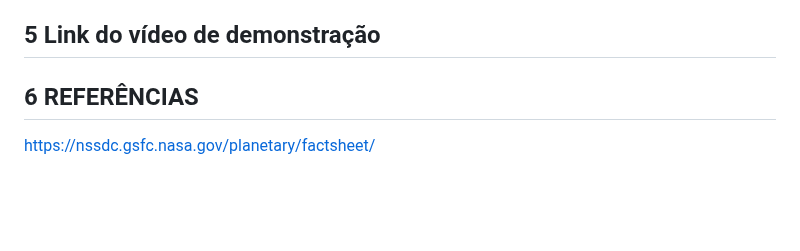
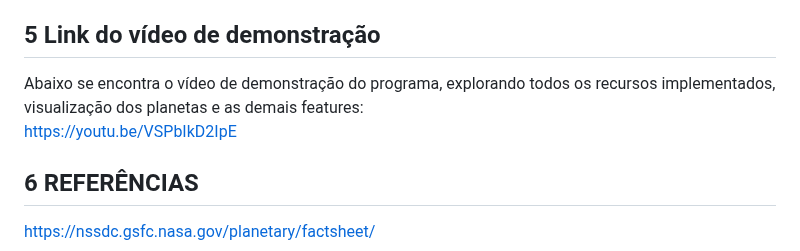
Before and after one commit to anderson-ferreira-ufc/comp_graf-trab1, a Markdown page: README.md, the part around one of its changes. GitHub-like rendering; blank space fills up the shorter version.

```diff
--- a/README.md
+++ b/README.md
@@ -159,6 +159,9 @@ Eduardo Castro<br>
 Jhonanthan Wyllian<br>
 
 ## 5 Link do vídeo de demonstração
+Abaixo se encontra o vídeo de demonstração do programa, explorando todos os recursos implementados, visualização
+dos planetas e as demais features:<br>
+	https://youtu.be/VSPbIkD2IpE
 
 ## 6 REFERÊNCIAS
 https://nssdc.gsfc.nasa.gov/planetary/factsheet/
```
Also changed, not shown: other parts of README.md (+1 -1 lines).
